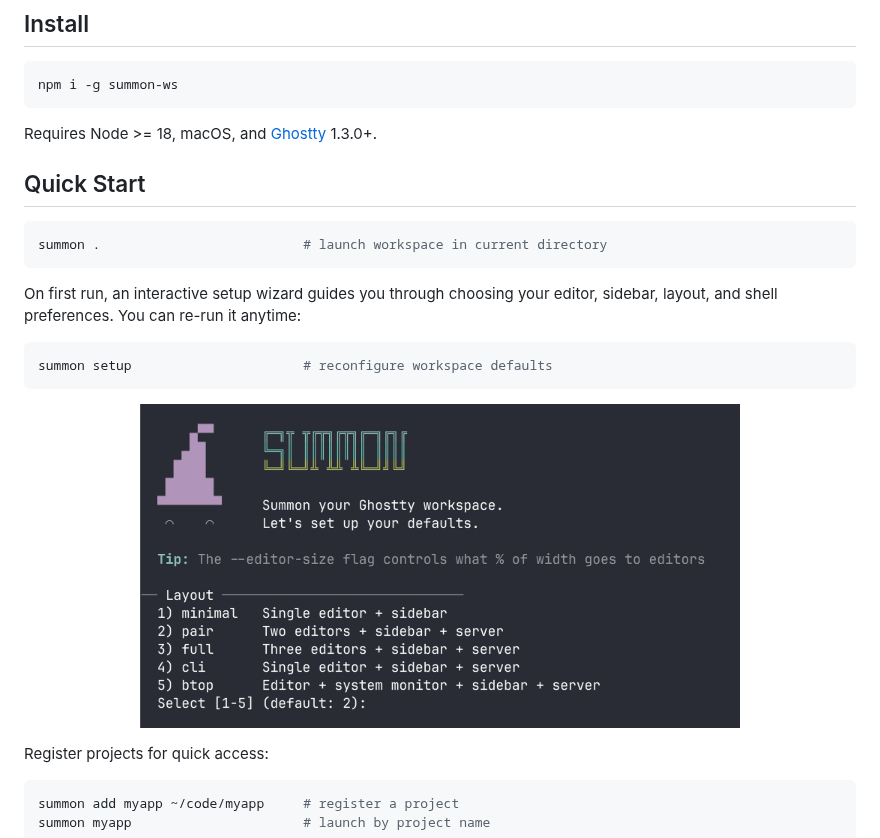
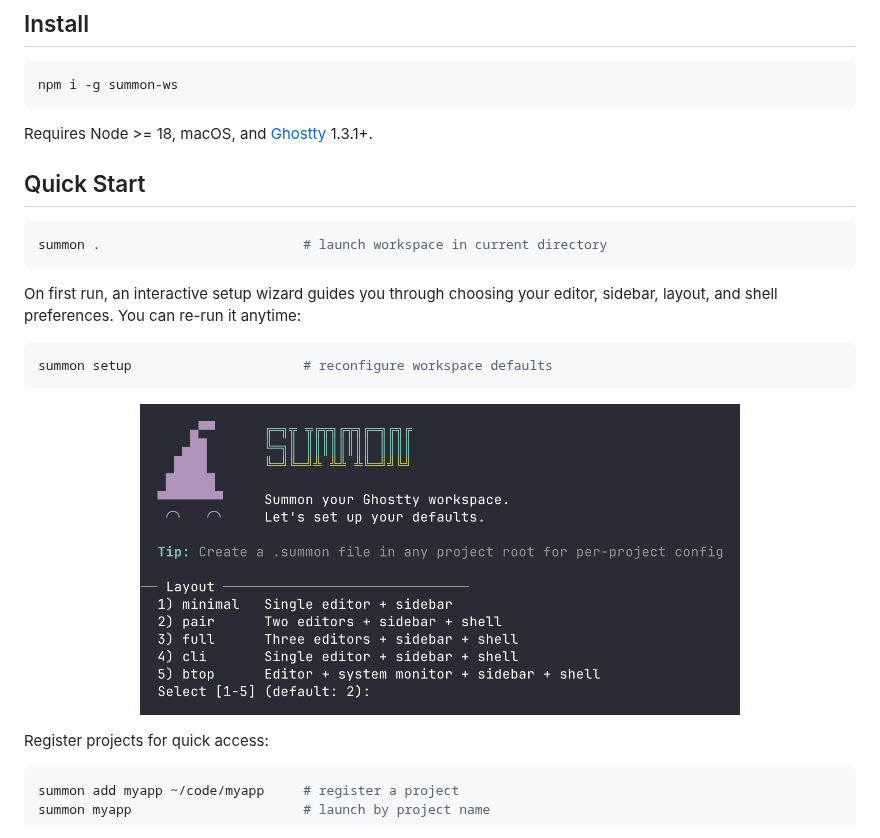
Before and after one commit to juan294/summon, a Markdown page: README.md, the part around the change. GitHub-like rendering; pictures changed too: assets/setup-wizard.png.

Commit message:
docs: update README screenshot and layout diagram
Replace setup wizard screenshot with updated version showing
"shell" instead of "server" in layout options.

Co-Authored-By: Claude Opus 4.6 <noreply@anthropic.com>

````diff
--- a/README.md
+++ b/README.md
@@ -18,7 +18,7 @@ Summon your Ghostty workspace with one command. Native splits, no tmux.
 npm i -g summon-ws
 ```
 
-Requires Node >= 18, macOS, and [Ghostty](https://ghostty.org) 1.3.0+.
+Requires Node >= 18, macOS, and [Ghostty](https://ghostty.org) 1.3.1+.
 
 ## Quick Start
 
````
